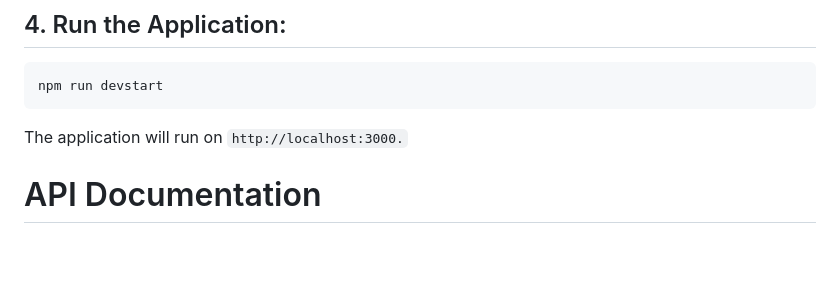
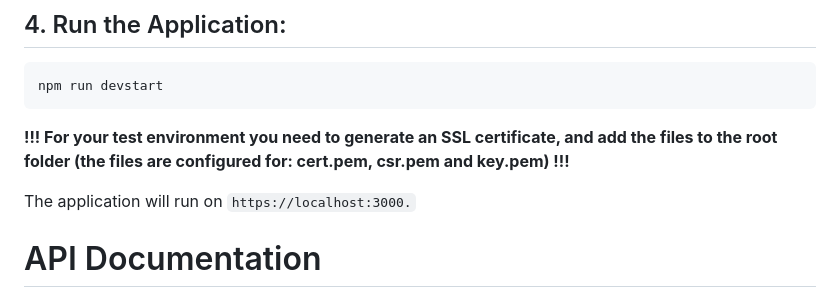
Before and after one commit to Gomaink/cubic, a Markdown page: README.md, the part around the change. Rendered like a GitHub page; blank space fills up the shorter version.

````diff
--- a/README.md
+++ b/README.md
@@ -54,7 +54,9 @@ GMAIL_APPKEY= Your gmail application key
 npm run devstart
 ```
 
-The application will run on `http://localhost:3000.`
+**!!! For your test environment you need to generate an SSL certificate, and add the files to the root folder (the files are configured for: cert.pem, csr.pem and key.pem) !!!**
+
+The application will run on `https://localhost:3000.`
 
 # API Documentation
 Below is the list of available API endpoints for the Cubic platform.
````
